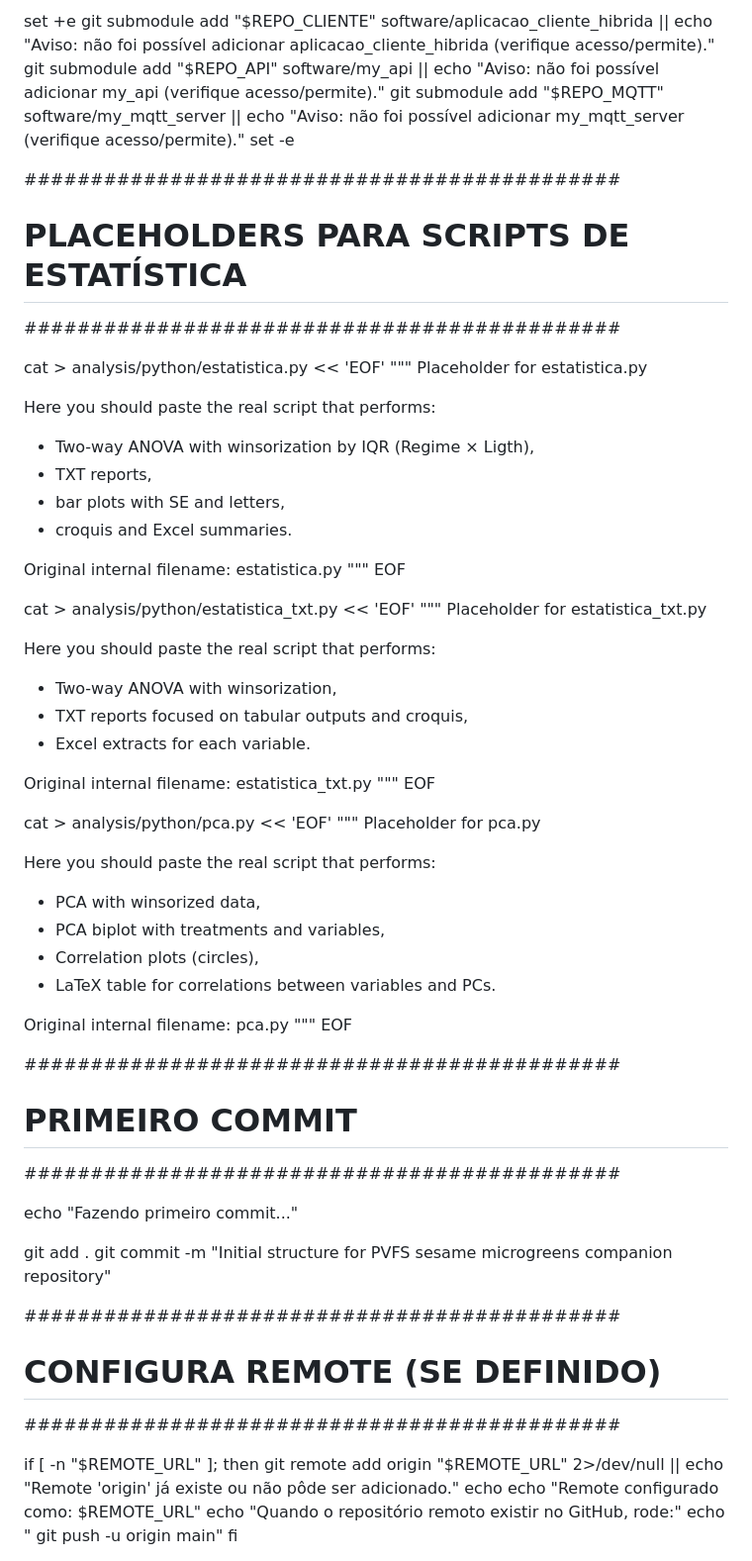
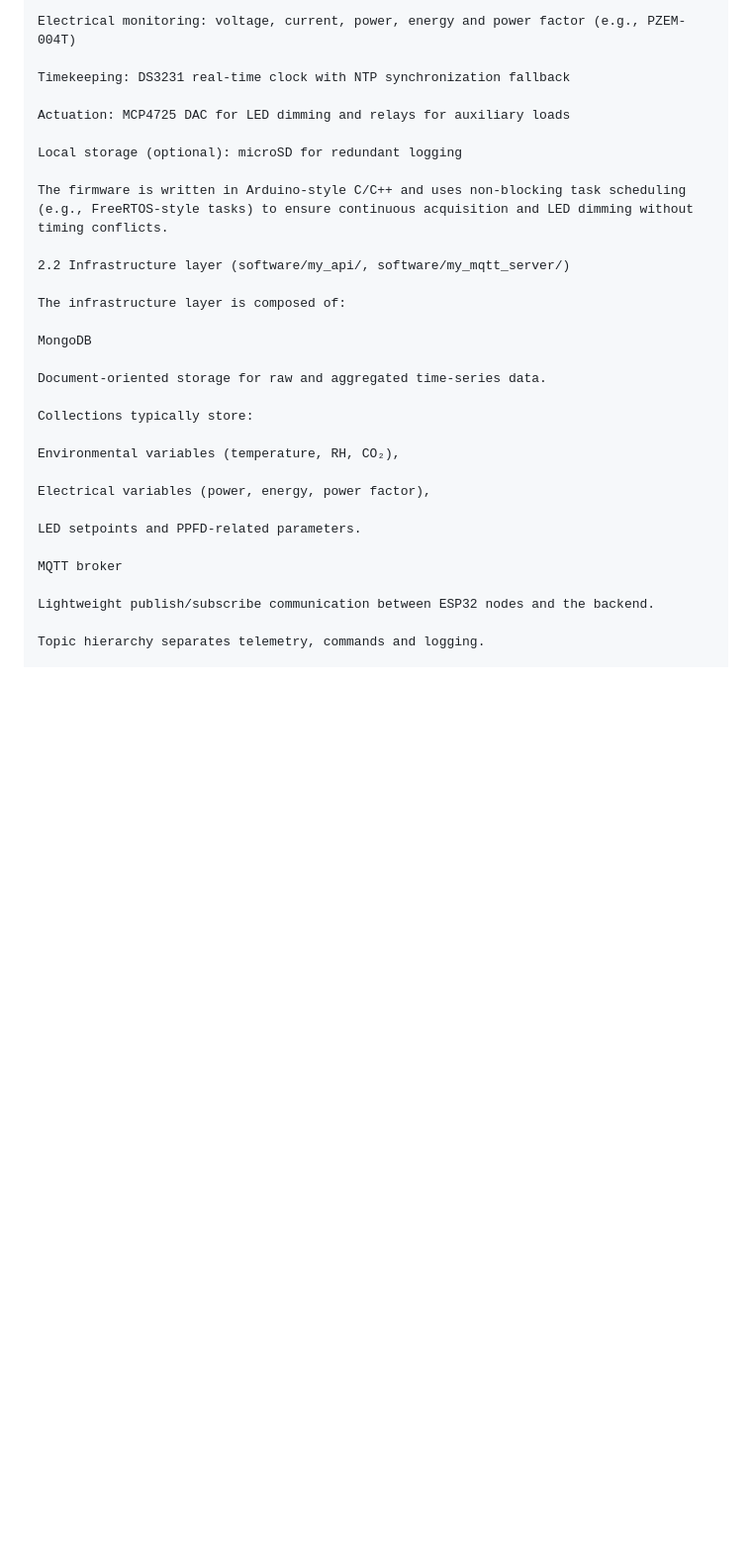
Before and after one commit to marlussilva/pvfs-sesame-microgreens-cea, a Markdown page: README.md, the part around the change printed below. Shown: that part at 99% size. Drawn GitHub-style; blank space fills up the shorter version.

```diff
--- a/README.md
+++ b/README.md
@@ -133,73 +42,33 @@ echo "Adicionando submódulos (isso requer acesso aos repositórios do GitHub)..
 
-set +e
-git submodule add "$REPO_CLIENTE" software/aplicacao_cliente_hibrida || echo "Aviso: não foi possível adicionar aplicacao_cliente_hibrida (verifique acesso/permite)."
-git submodule add "$REPO_API"     software/my_api                    || echo "Aviso: não foi possível adicionar my_api (verifique acesso/permite)."
-git submodule add "$REPO_MQTT"    software/my_mqtt_server            || echo "Aviso: não foi possível adicionar my_mqtt_server (verifique acesso/permite)."
-set -e
+Electrical monitoring: voltage, current, power, energy and power factor (e.g., PZEM-004T)
 
-#############################################
-# PLACEHOLDERS PARA SCRIPTS DE ESTATÍSTICA
-#############################################
+Timekeeping: DS3231 real-time clock with NTP synchronization fallback
 
-cat > analysis/python/estatistica.py << 'EOF'
-"""
-Placeholder for estatistica.py
+Actuation: MCP4725 DAC for LED dimming and relays for auxiliary loads
 
-Here you should paste the real script that performs:
-- Two-way ANOVA with winsorization by IQR (Regime × Ligth),
-- TXT reports,
-- bar plots with SE and letters,
-- croquis and Excel summaries.
+Local storage (optional): microSD for redundant logging
 
-Original internal filename: estatistica.py
-"""
-EOF
+The firmware is written in Arduino-style C/C++ and uses non-blocking task scheduling (e.g., FreeRTOS-style tasks) to ensure continuous acquisition and LED dimming without timing conflicts.
 
-cat > analysis/python/estatistica_txt.py << 'EOF'
-"""
-Placeholder for estatistica_txt.py
+2.2 Infrastructure layer (software/my_api/, software/my_mqtt_server/)
 
-Here you should paste the real script that performs:
-- Two-way ANOVA with winsorization,
-- TXT reports focused on tabular outputs and croquis,
-- Excel extracts for each variable.
+The infrastructure layer is composed of:
 
-Original internal filename: estatistica_txt.py
-"""
-EOF
+MongoDB
 
-cat > analysis/python/pca.py << 'EOF'
-"""
-Placeholder for pca.py
+Document-oriented storage for raw and aggregated time-series data.
 
-Here you should paste the real script that performs:
-- PCA with winsorized data,
-- PCA biplot with treatments and variables,
-- Correlation plots (circles),
-- LaTeX table for correlations between variables and PCs.
+Collections typically store:
 
-Original internal filename: pca.py
-"""
-EOF
+Environmental variables (temperature, RH, CO₂),
 
-#############################################
-# PRIMEIRO COMMIT
-#############################################
+Electrical variables (power, energy, power factor),
 
-echo "Fazendo primeiro commit..."
+LED setpoints and PPFD-related parameters.
 
-git add .
-git commit -m "Initial structure for PVFS sesame microgreens companion repository"
+MQTT broker
 
-#############################################
-# CONFIGURA REMOTE (SE DEFINIDO)
-#############################################
+Lightweight publish/subscribe communication between ESP32 nodes and the backend.
 
-if [ -n "$REMOTE_URL" ]; then
-  git remote add origin "$REMOTE_URL" 2>/dev/null || echo "Remote 'origin' já existe ou não pôde ser adicionado."
-  echo
-  echo "Remote configurado como: $REMOTE_URL"
-  echo "Quando o repositório remoto existir no GitHub, rode:"
-  echo "  git push -u origin main"
-fi
+Topic hierarchy separates telemetry, commands and logging.
 
```
Also changed, not shown: other parts of README.md (+277 -120 lines).
